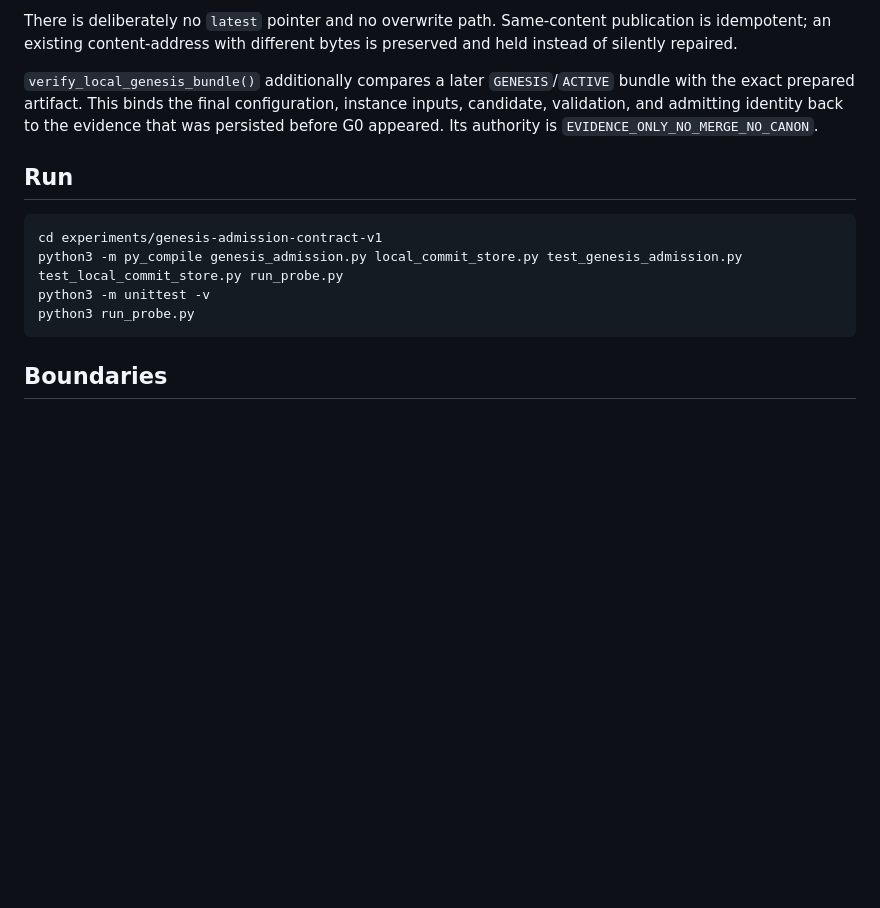
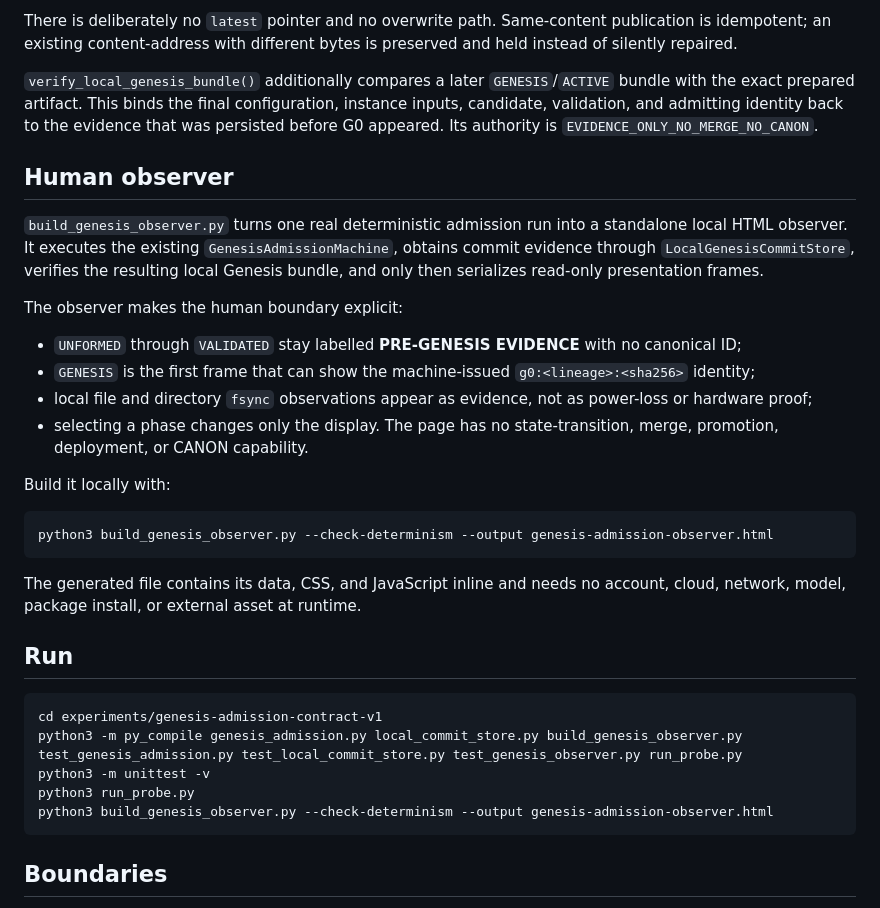
Before and after one commit to mike-axiom-mir/axm-state-research, a Markdown page: experiments/genesis-admission-contract-v1/README.md, the part around the change. Drawn GitHub-style; blank space fills up the shorter version.

Commit message:
docs: add Genesis observer handoff

````diff
--- a/experiments/genesis-admission-contract-v1/README.md
+++ b/experiments/genesis-admission-contract-v1/README.md
@@ -32,13 +32,33 @@ There is deliberately no `latest` pointer and no overwrite path. Same-content pu
 
 `verify_local_genesis_bundle()` additionally compares a later `GENESIS`/`ACTIVE` bundle with the exact prepared artifact. This binds the final configuration, instance inputs, candidate, validation, and admitting identity back to the evidence that was persisted before G0 appeared. Its authority is `EVIDENCE_ONLY_NO_MERGE_NO_CANON`.
 
+## Human observer
+
+`build_genesis_observer.py` turns one real deterministic admission run into a standalone local HTML observer. It executes the existing `GenesisAdmissionMachine`, obtains commit evidence through `LocalGenesisCommitStore`, verifies the resulting local Genesis bundle, and only then serializes read-only presentation frames.
+
+The observer makes the human boundary explicit:
+
+- `UNFORMED` through `VALIDATED` stay labelled **PRE-GENESIS EVIDENCE** with no canonical ID;
+- `GENESIS` is the first frame that can show the machine-issued `g0:<lineage>:<sha256>` identity;
+- local file and directory `fsync` observations appear as evidence, not as power-loss or hardware proof;
+- selecting a phase changes only the display. The page has no state-transition, merge, promotion, deployment, or CANON capability.
+
+Build it locally with:
+
+```bash
+python3 build_genesis_observer.py --check-determinism --output genesis-admission-observer.html
+```
+
+The generated file contains its data, CSS, and JavaScript inline and needs no account, cloud, network, model, package install, or external asset at runtime.
+
 ## Run
 
 ```bash
 cd experiments/genesis-admission-contract-v1
-python3 -m py_compile genesis_admission.py local_commit_store.py test_genesis_admission.py test_local_commit_store.py run_probe.py
+python3 -m py_compile genesis_admission.py local_commit_store.py build_genesis_observer.py test_genesis_admission.py test_local_commit_store.py test_genesis_observer.py run_probe.py
 python3 -m unittest -v
 python3 run_probe.py
+python3 build_genesis_observer.py --check-determinism --output genesis-admission-observer.html
 ```
 
 ## Boundaries
````
